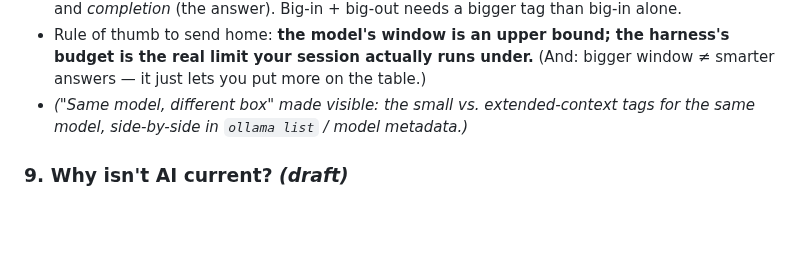
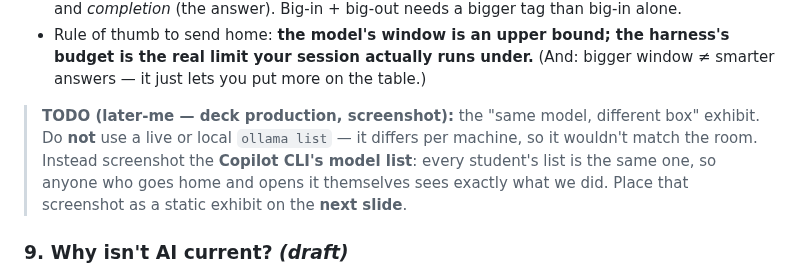
Before and after one commit to MattVevang/agenticworkshop, a Markdown page: v2/workshopv2.md, the part around the change. Rendered like a GitHub page; blank space fills up the shorter version.

Commit message:
Sec 8: add deck-production TODO — Copilot CLI model-list screenshot (static exhibit, next slide)
Co-authored-by: Copilot <223556219+Copilot@users.noreply.github.com>
Copilot-Session: a1f7b520-02d3-44a5-a831-3cf62aade338

```diff
--- a/v2/workshopv2.md
+++ b/v2/workshopv2.md
@@ -401,8 +401,11 @@ That is the entire engine — and there is nothing hidden behind it.
 - Rule of thumb to send home: **the model's window is an upper bound; the harness's budget
   is the real limit your session actually runs under.** (And: bigger window ≠ smarter answers —
   it just lets you put more on the table.)
-- _("Same model, different box" made visible: the small vs. extended-context tags for the same
-  model, side-by-side in `ollama list` / model metadata.)_
+> **TODO (later-me — deck production, screenshot):** the "same model, different box" exhibit.
+> Do **not** use a live or local `ollama list` — it differs per machine, so it wouldn't match
+> the room. Instead screenshot the **Copilot CLI's model list**: every student's list is the
+> same one, so anyone who goes home and opens it themselves sees exactly what we did. Place
+> that screenshot as a static exhibit on the **next slide**.
 
 ### 9. Why isn't AI current? _(draft)_
 
```
